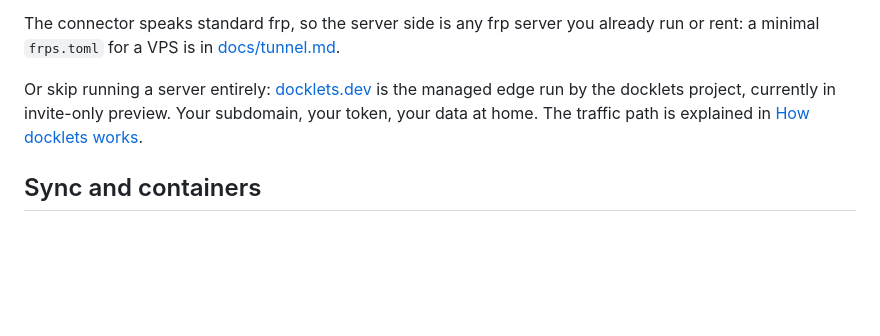
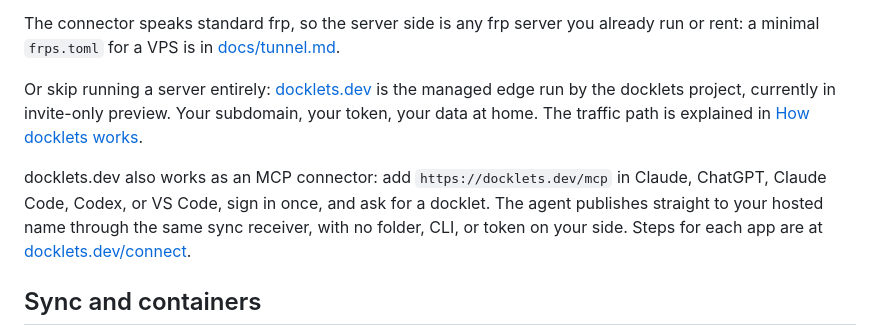
Before and after one commit to harsharahul/docklets, a Markdown page: README.md, the part around the change. Drawn GitHub-style; blank space fills up the shorter version.

Commit message:
docs: docklets.dev as an mcp connector (#24)
Designed by Harsha Rahul

```diff
--- a/README.md
+++ b/README.md
@@ -323,6 +323,12 @@ the managed edge run by the docklets project, currently in invite-only
 preview. Your subdomain, your token, your data at home. The traffic path is
 explained in [How docklets works](https://harsharahul.com/how-docklets-works/).
 
+docklets.dev also works as an MCP connector: add `https://docklets.dev/mcp`
+in Claude, ChatGPT, Claude Code, Codex, or VS Code, sign in once, and ask for
+a docklet. The agent publishes straight to your hosted name through the same
+sync receiver, with no folder, CLI, or token on your side. Steps for each app
+are at [docklets.dev/connect](https://docklets.dev/connect).
+
 ## Sync and containers
 
 `bin/sync.mjs` mirrors a folder to another machine running the sync
```
Also changed, not shown: CHANGELOG.md (+3 -0 lines).
